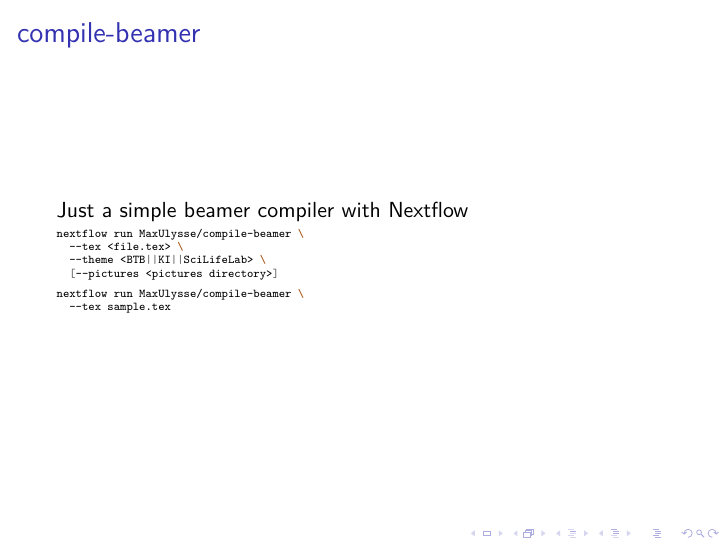
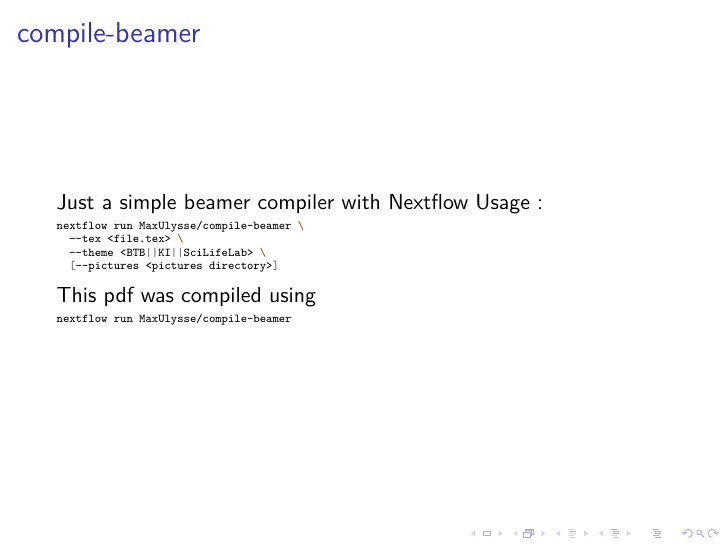
Before and after one commit to maxulysse/compile-latex, LaTeX slides (sample.tex): page 2 of 4. Compiled offline with XeLaTeX; a LaTeX package or settings file that is missing is left out.

Commit message:
add sample.tex as default

```diff
--- a/sample.tex
+++ b/sample.tex
@@ -27,15 +27,16 @@
 \begin{frame}[fragile]
   \frametitle{compile-beamer}
   Just a simple beamer compiler with Nextflow
+  Usage :
   \begin{minted}[fontsize=\tiny]{bash}
 nextflow run MaxUlysse/compile-beamer \
   --tex <file.tex> \
   --theme <BTB||KI||SciLifeLab> \
   [--pictures <pictures directory>]
   \end{minted}
+  This pdf was compiled using
   \begin{minted}[fontsize=\tiny]{bash}
-nextflow run MaxUlysse/compile-beamer \
-  --tex sample.tex
+nextflow run MaxUlysse/compile-beamer
   \end{minted}
 \end{frame}
 
```
Also changed, not shown: .travis.yml (+1 -1 lines), circle.yml (+1 -1 lines), 2 other files.
